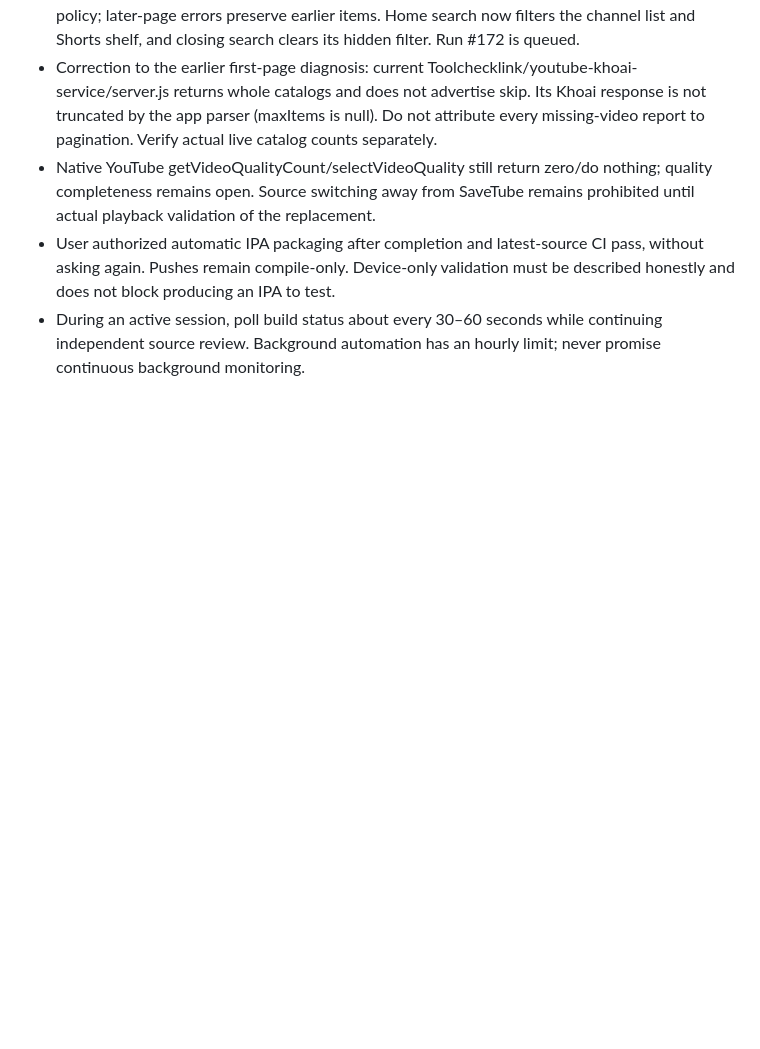
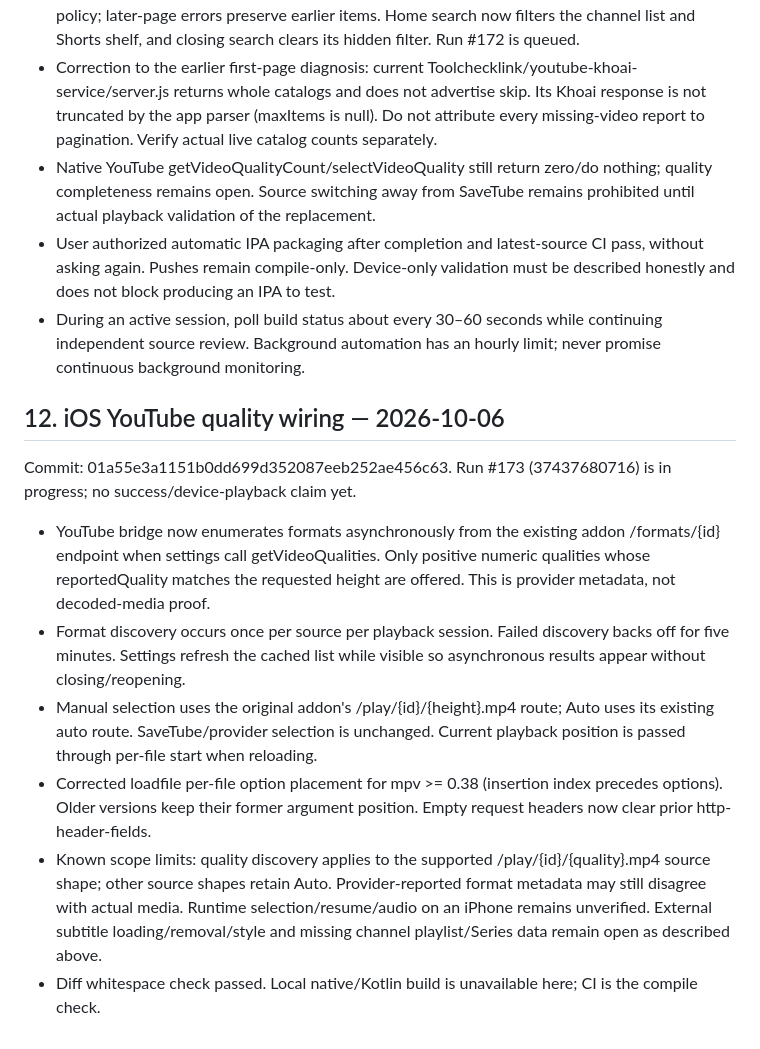
Before and after one commit to chuongnguyen89dn-ui/Nuvio-Xiec, a Markdown page: NUVIO_WORK_HANDOFF.md, the part around the change. GitHub-like rendering; blank space fills up the shorter version.

Commit message:
docs: record YouTube quality wiring and validation limits

```diff
--- a/NUVIO_WORK_HANDOFF.md
+++ b/NUVIO_WORK_HANDOFF.md
@@ -283,3 +283,15 @@ CI policy: push compiles only; package IPA manually after validation. Preserve r
 - Native YouTube getVideoQualityCount/selectVideoQuality still return zero/do nothing; quality completeness remains open. Source switching away from SaveTube remains prohibited until actual playback validation of the replacement.
 - User authorized automatic IPA packaging after completion and latest-source CI pass, without asking again. Pushes remain compile-only. Device-only validation must be described honestly and does not block producing an IPA to test.
 - During an active session, poll build status about every 30–60 seconds while continuing independent source review. Background automation has an hourly limit; never promise continuous background monitoring.
+
+
+## 12. iOS YouTube quality wiring — 2026-10-06
+
+Commit: 01a55e3a1151b0dd699d352087eeb252ae456c63. Run #173 (37437680716) is in progress; no success/device-playback claim yet.
+
+- YouTube bridge now enumerates formats asynchronously from the existing addon /formats/{id} endpoint when settings call getVideoQualities. Only positive numeric qualities whose reportedQuality matches the requested height are offered. This is provider metadata, not decoded-media proof.
+- Format discovery occurs once per source per playback session. Failed discovery backs off for five minutes. Settings refresh the cached list while visible so asynchronous results appear without closing/reopening.
+- Manual selection uses the original addon's /play/{id}/{height}.mp4 route; Auto uses its existing auto route. SaveTube/provider selection is unchanged. Current playback position is passed through per-file start when reloading.
+- Corrected loadfile per-file option placement for mpv >= 0.38 (insertion index precedes options). Older versions keep their former argument position. Empty request headers now clear prior http-header-fields.
+- Known scope limits: quality discovery applies to the supported /play/{id}/{quality}.mp4 source shape; other source shapes retain Auto. Provider-reported format metadata may still disagree with actual media. Runtime selection/resume/audio on an iPhone remains unverified. External subtitle loading/removal/style and missing channel playlist/Series data remain open as described above.
+- Diff whitespace check passed. Local native/Kotlin build is unavailable here; CI is the compile check.
```
